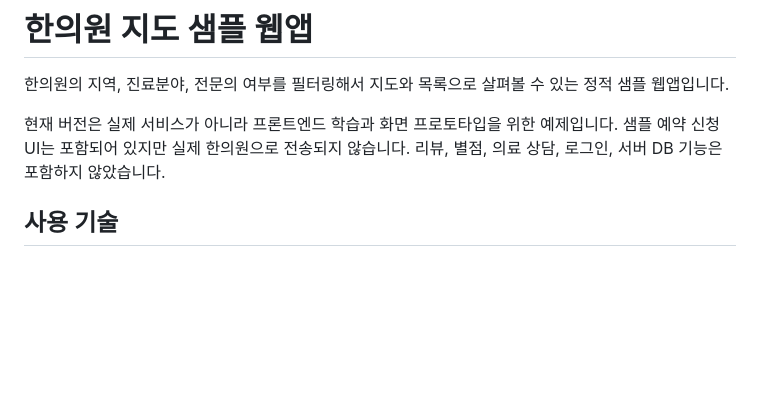
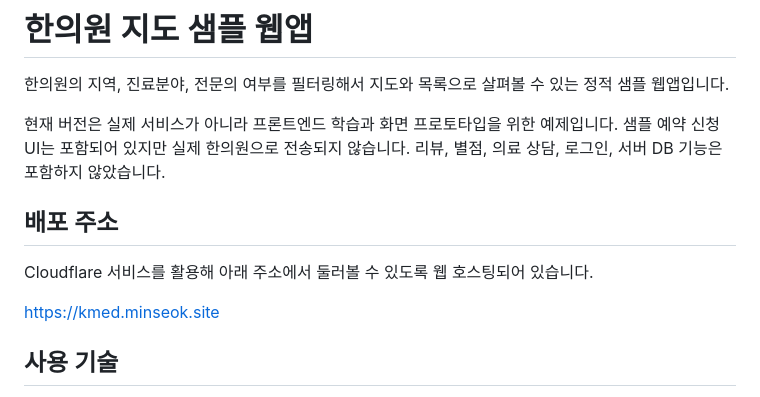
Before and after one commit to minseok10/kmedmap, a Markdown page: README.md, the part around the change. Rendered like a GitHub page; blank space fills up the shorter version.

Commit message:
docs: 배포 주소 추가

```diff
--- a/README.md
+++ b/README.md
@@ -3,6 +3,12 @@
 한의원의 지역, 진료분야, 전문의 여부를 필터링해서 지도와 목록으로 살펴볼 수 있는 정적 샘플 웹앱입니다.
 
 현재 버전은 실제 서비스가 아니라 프론트엔드 학습과 화면 프로토타입을 위한 예제입니다. 샘플 예약 신청 UI는 포함되어 있지만 실제 한의원으로 전송되지 않습니다. 리뷰, 별점, 의료 상담, 로그인, 서버 DB 기능은 포함하지 않았습니다.
+
+## 배포 주소
+
+Cloudflare 서비스를 활용해 아래 주소에서 둘러볼 수 있도록 웹 호스팅되어 있습니다.
+
+https://kmed.minseok.site
 
 ## 사용 기술
 
```
